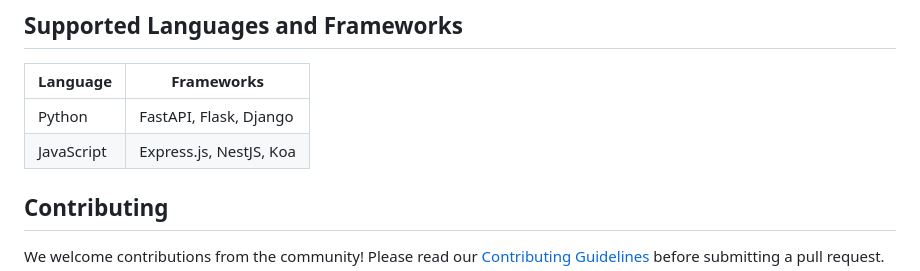
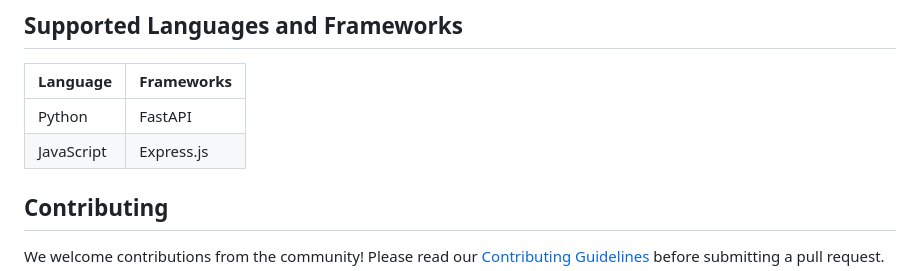
Before and after one commit to Marlinekhavele/CodeBEGen, a Markdown page: README.md, the part around one of its changes. GitHub-like rendering.

```diff
--- a/README.md
+++ b/README.md
@@ -448,8 +486,8 @@ CodeBEGen uses a modular architecture with the following components:
 
 | Language   | Frameworks                          |
 |------------|-------------------------------------|
-| Python     | FastAPI, Flask, Django              |
-| JavaScript | Express.js, NestJS, Koa             |
+| Python     | FastAPI                             |
+| JavaScript | Express.js                          |
 
 
 ## Contributing
```
Also changed, not shown: other parts of README.md (+40 -2 lines).
